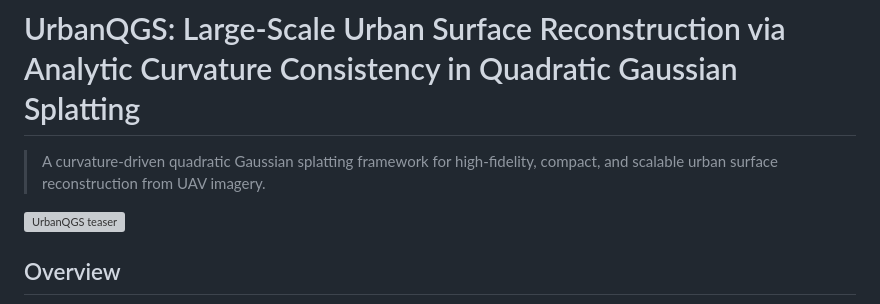
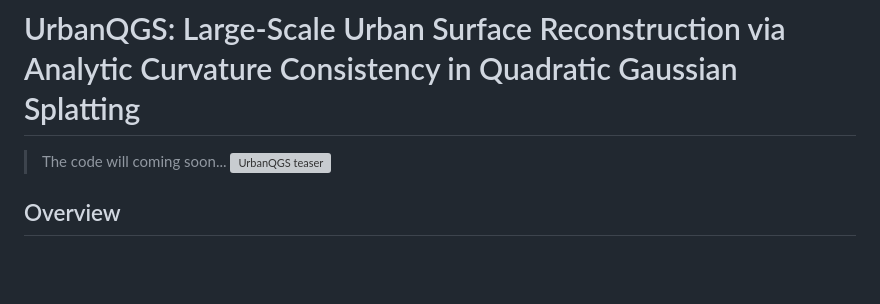
Before and after one commit to anidealeft/UrbanQGS, a Markdown page: README.md, the part around the change. Drawn GitHub-style; blank space fills up the shorter version; grey boxes are pictures that could not be loaded.

```diff
--- a/README.md
+++ b/README.md
@@ -1,7 +1,6 @@
 # UrbanQGS: Large-Scale Urban Surface Reconstruction via Analytic Curvature Consistency in Quadratic Gaussian Splatting
 
-> A curvature-driven quadratic Gaussian splatting framework for high-fidelity, compact, and scalable urban surface reconstruction from UAV imagery.
-
+> The code will coming soon...
 ![UrbanQGS teaser](001.png)
 
 ## Overview
```
